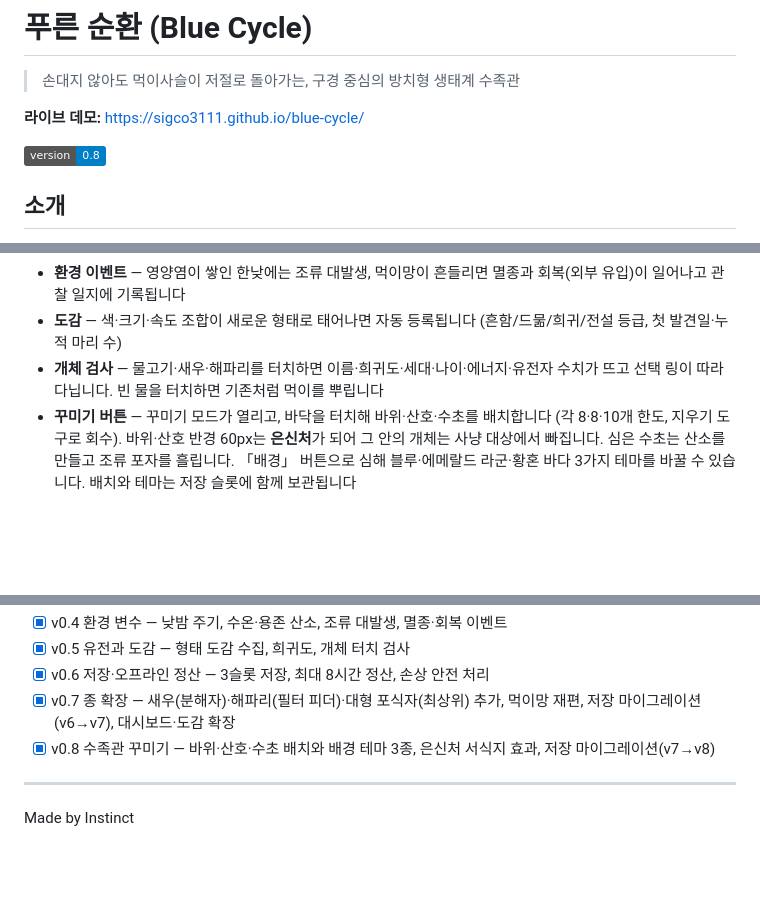
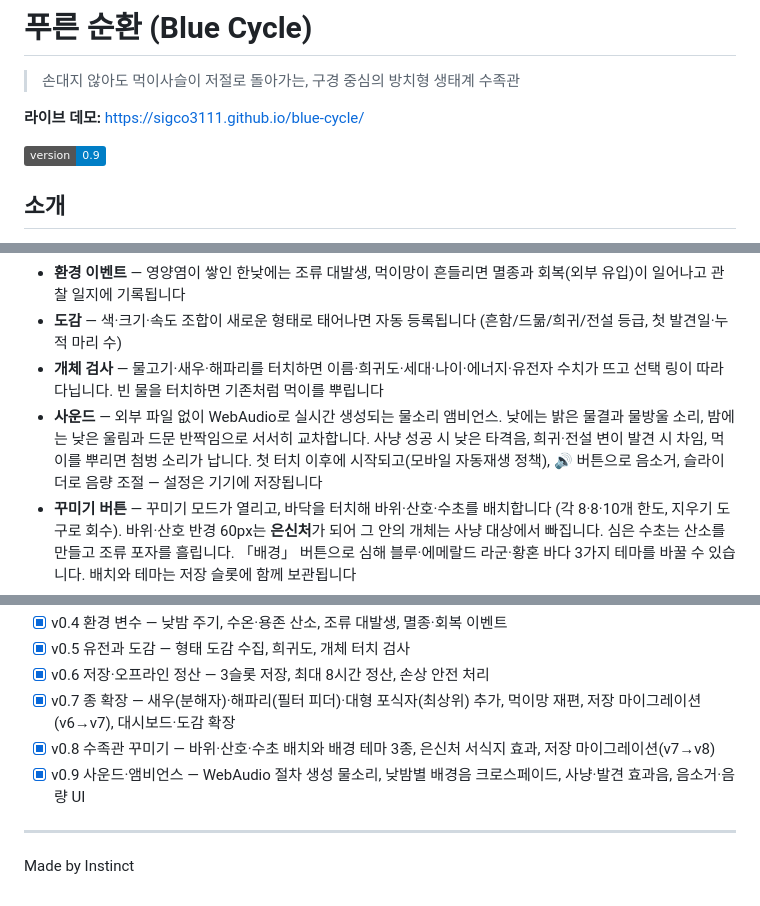
Before and after one commit to sigco3111/blue-cycle, a Markdown page: README.md, 3 parts joined by grey strips. GitHub-like rendering; badges without logos; blank space fills up the shorter version.

Commit message:
Update version to 0.9 and add sound features

```diff
--- a/README.md
+++ b/README.md
@@ -4,7 +4,7 @@
 
 **라이브 데모:** https://sigco3111.github.io/blue-cycle/
 
-![version](https://img.shields.io/badge/version-0.8-blue)
+![version](https://img.shields.io/badge/version-0.9-blue)
 
 ## 소개
 
@@ -23,6 +23,7 @@
 - **환경 이벤트** — 영양염이 쌓인 한낮에는 조류 대발생, 먹이망이 흔들리면 멸종과 회복(외부 유입)이 일어나고 관찰 일지에 기록됩니다
 - **도감** — 색·크기·속도 조합이 새로운 형태로 태어나면 자동 등록됩니다 (흔함/드묾/희귀/전설 등급, 첫 발견일·누적 마리 수)
 - **개체 검사** — 물고기·새우·해파리를 터치하면 이름·희귀도·세대·나이·에너지·유전자 수치가 뜨고 선택 링이 따라다닙니다. 빈 물을 터치하면 기존처럼 먹이를 뿌립니다
+- **사운드** — 외부 파일 없이 WebAudio로 실시간 생성되는 물소리 앰비언스. 낮에는 밝은 물결과 물방울 소리, 밤에는 낮은 울림과 드문 반짝임으로 서서히 교차합니다. 사냥 성공 시 낮은 타격음, 희귀·전설 변이 발견 시 차임, 먹이를 뿌리면 첨벙 소리가 납니다. 첫 터치 이후에 시작되고(모바일 자동재생 정책), 🔊 버튼으로 음소거, 슬라이더로 음량 조절 — 설정은 기기에 저장됩니다
 - **꾸미기 버튼** — 꾸미기 모드가 열리고, 바닥을 터치해 바위·산호·수초를 배치합니다 (각 8·8·10개 한도, 지우기 도구로 회수). 바위·산호 반경 60px는 **은신처**가 되어 그 안의 개체는 사냥 대상에서 빠집니다. 심은 수초는 산소를 만들고 조류 포자를 흘립니다. 「배경」 버튼으로 심해 블루·에메랄드 라군·황혼 바다 3가지 테마를 바꿀 수 있습니다. 배치와 테마는 저장 슬롯에 함께 보관됩니다
 - **저장 버튼** — 3개 슬롯에 수족관 상태(개체·환경·도감·일지)를 저장하고 불러올 수 있습니다. 15초마다 자동 저장
 - **오프라인 정산** — 접속하지 않은 시간(최대 8시간)을 시뮬레이션으로 따라잡아 돌아왔을 때 변화를 요약해 보여줍니다
@@ -66,6 +67,7 @@
 - [x] v0.6 저장·오프라인 정산 — 3슬롯 저장, 최대 8시간 정산, 손상 안전 처리
 - [x] v0.7 종 확장 — 새우(분해자)·해파리(필터 피더)·대형 포식자(최상위) 추가, 먹이망 재편, 저장 마이그레이션(v6→v7), 대시보드·도감 확장
 - [x] v0.8 수족관 꾸미기 — 바위·산호·수초 배치와 배경 테마 3종, 은신처 서식지 효과, 저장 마이그레이션(v7→v8)
+- [x] v0.9 사운드·앰비언스 — WebAudio 절차 생성 물소리, 낮밤별 배경음 크로스페이드, 사냥·발견 효과음, 음소거·음량 UI
 
 ---
 
```
